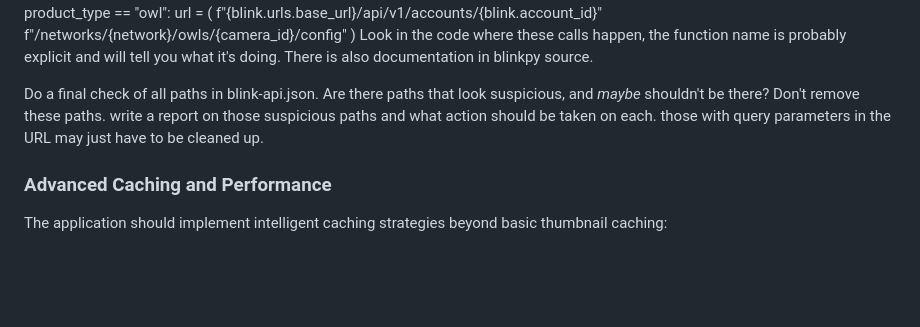
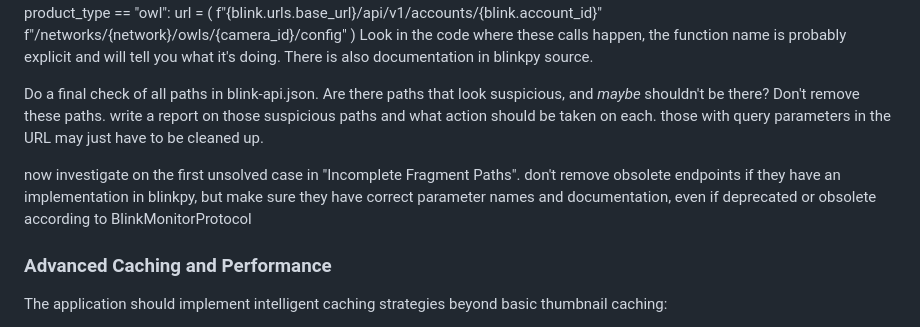
Before and after one commit to devernay/blinkpy-flask, a Markdown page: IMPLEMENTATION.md, the part around the change. Rendered like a GitHub page; blank space fills up the shorter version.

```diff
--- a/IMPLEMENTATION.md
+++ b/IMPLEMENTATION.md
@@ -206,6 +206,8 @@ Look in the code where these calls happen, the function name is probably explici
 
 Do a final check of all paths in blink-api.json. Are there paths that look suspicious, and *maybe* shouldn't be there? Don't remove these paths. write a report on those suspicious paths and what action should be taken on each. those with query parameters in the URL may just have to be cleaned up.
 
+now investigate on the first unsolved case in "Incomplete Fragment Paths". don't remove obsolete endpoints if they have an implementation in blinkpy, but make sure they have correct parameter names and documentation, even if deprecated or obsolete according to BlinkMonitorProtocol
+
 ### Advanced Caching and Performance
 
 The application should implement intelligent caching strategies beyond basic thumbnail caching:
```
Also changed, not shown: SUSPICIOUS_PATHS_REPORT.md (+7 -5 lines).
